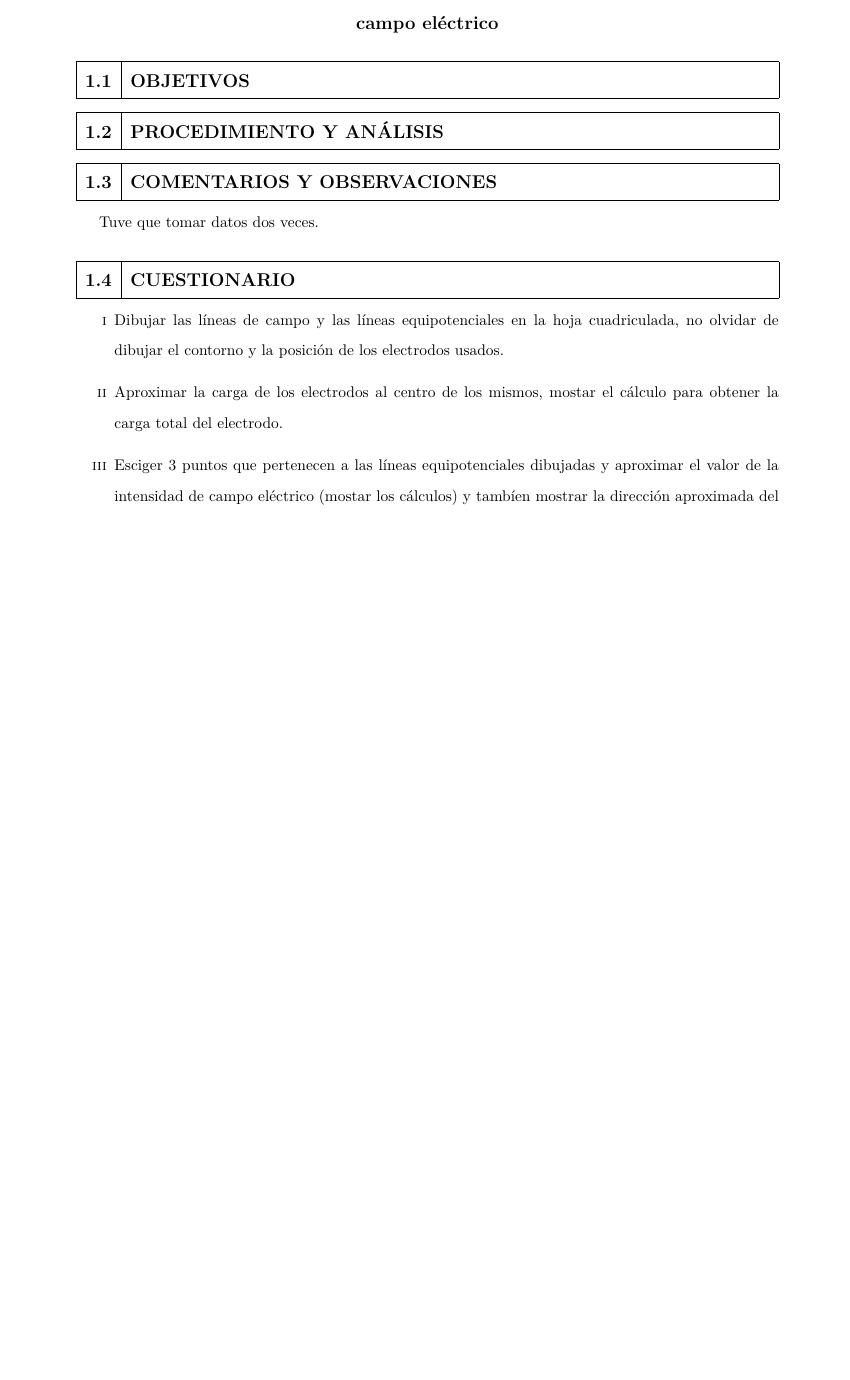
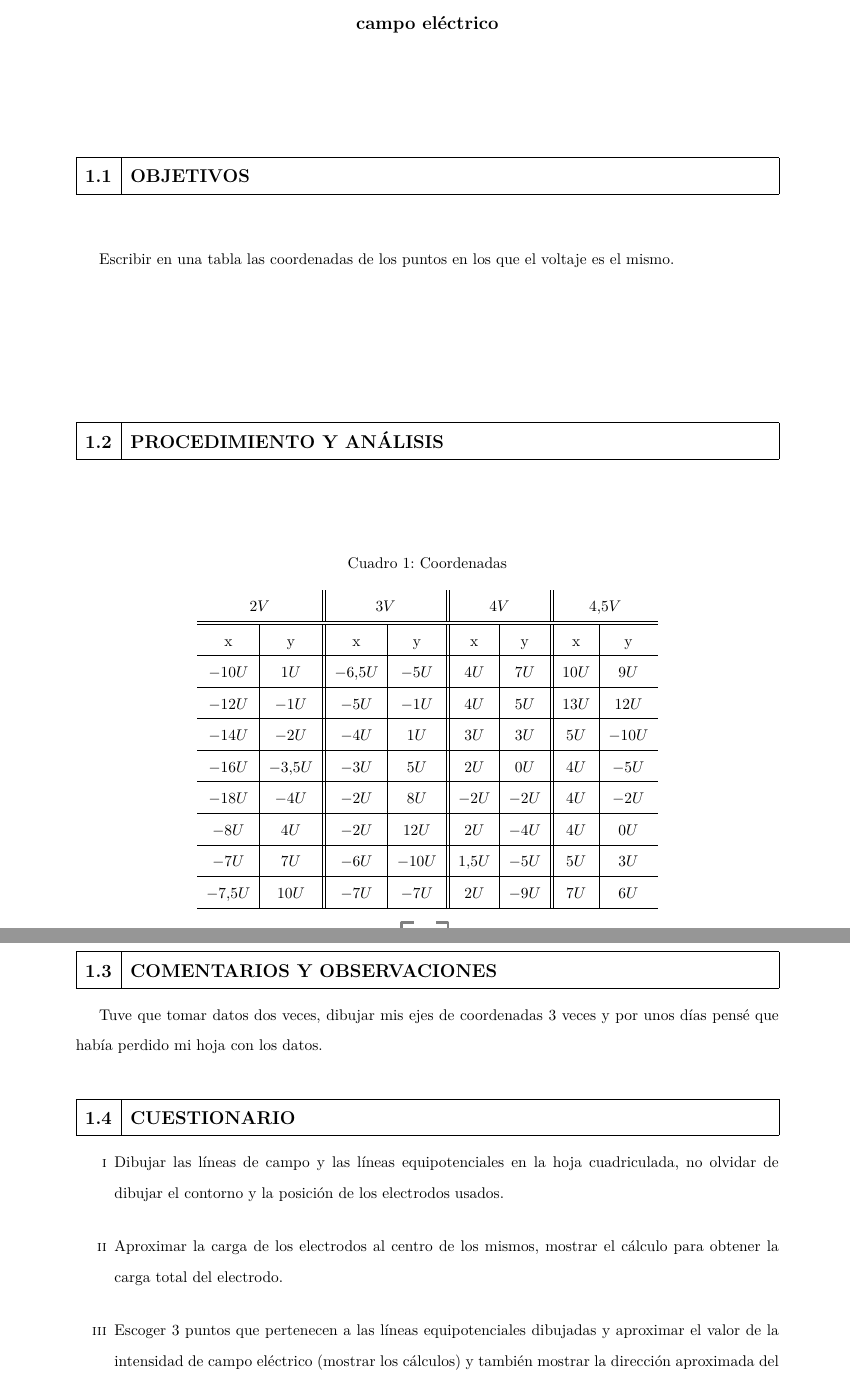
Before and after one commit to otreblan/labo4, a LaTeX document (main.tex, which reads main.sty): part of page 2 of 3 before the commit and two parts of pages 2 and 3 of 5 after it, the two joined at a grey line, cut so that both start at the same text, the shorter picture padded with empty space. Compiled offline with LuaLaTeX; a missing font is replaced by an installed copy or a similar font.

Commit message:
Ahora con una tabla

```diff
--- a/main.sty
+++ b/main.sty
@@ -9,6 +9,7 @@
 %\usepackage[mark, raisemark=0.02\paperheight, marknotags]{gitinfo2}
 \usepackage{setspace}
 \usepackage{etoolbox}
+\usepackage{multirow}
 
 \doublespacing
 
--- a/main.tex
+++ b/main.tex
@@ -82,4 +82,39 @@ campo eléctrico}%
 
 \subsection{OBJETIVOS}%
 
+Escribir en una tabla las coordenadas de los puntos en los que
+el voltaje es el mismo.
+
 \subsection{PROCEDIMIENTO Y ANÁLISIS}%
+
+\begin{table}[H]
+	\centering
+	\caption{Coordenadas}
+	\label{tab:coordenadas}
+	\begin{tabular}{c|c||c|c||c|c||c|c}
+		\multicolumn{2}{c||}{$2V$}
+		&\multicolumn{2}{c||}{$3V$}
+		&\multicolumn{2}{c||}{$4V$}
+		&\multicolumn{2}{c}{$4.5V$}\\
+		\hline
+		\hline
+		x & y & x & y & x & y & x & y\\
+		\hline
+		$-10U$ & $1U$ & $-6.5U$ & $-5U$ & $4U$ & $7U$ & $10U$ & $9U$\\
+		\hline
+		$-12U$ & $-1U$ & $-5U$ & $-1U$ & $4U$ & $5U$ & $13U$ & $12U$\\
+		\hline
+		$-14U$ & $-2U$ & $-4U$ & $1U$ & $3U$ & $3U$ & $5U$ & $-10U$\\
+		\hline
+		$-16U$ & $-3.5U$ & $-3U$ & $5U$ & $2U$ & $0U$ & $4U$ & $-5U$\\
+		\hline
+		$-18U$ & $-4U$ & $-2U$ & $8U$ & $-2U$ & $-2U$ & $4U$ & $-2U$\\
+		\hline
+		$-8U$ & $4U$ & $-2U$ & $12U$ & $2U$ & $-4U$ & $4U$ & $0U$\\
+		\hline
+		$-7U$ & $7U$ & $-6U$ & $-10U$ & $1.5U$ & $-5U$ & $5U$ & $3U$\\
+		\hline
+		$-7.5U$ & $10U$ & $-7U$ & $-7U$ & $2U$ & $-9U$ & $7U$ & $6U$\\
+		\hline
+	\end{tabular}
+\end{table}
@@ -86,7 +126,11 @@ campo eléctrico}%
+	\label{fig:bandeja}
+\end{figure}
 
 \subsection{COMENTARIOS Y OBSERVACIONES}%
 
-Tuve que tomar datos dos veces.
+Tuve que tomar datos dos veces,
+dibujar mis ejes de coordenadas 3 veces
+y por unos días pensé que había perdido mi hoja con los datos.
 
 \subsection{CUESTIONARIO}%
 
@@ -95,10 +139,10 @@ Tuve que tomar datos dos veces.
 		cuadriculada, no olvidar de dibujar el contorno y la posición de los
 		electrodos usados.
 	\item Aproximar la carga de los electrodos al centro de los mismos,
-		mostar el cálculo para obtener la carga total del electrodo.
-	\item Esciger $3$ puntos que pertenecen a las líneas equipotenciales
+		mostrar el cálculo para obtener la carga total del electrodo.
+	\item Escoger $3$ puntos que pertenecen a las líneas equipotenciales
 		dibujadas y aproximar el valor de la intensidad de campo
-		eléctrico (mostar los cálculos) y tambíen mostrar la dirección
+		eléctrico (mostrar los cálculos) y también mostrar la dirección
 		aproximada del vector intensidad de campo eléctrico.
 \end{enumerate}
 
```
Also changed, not shown: main.tex (19 more changed lines).
